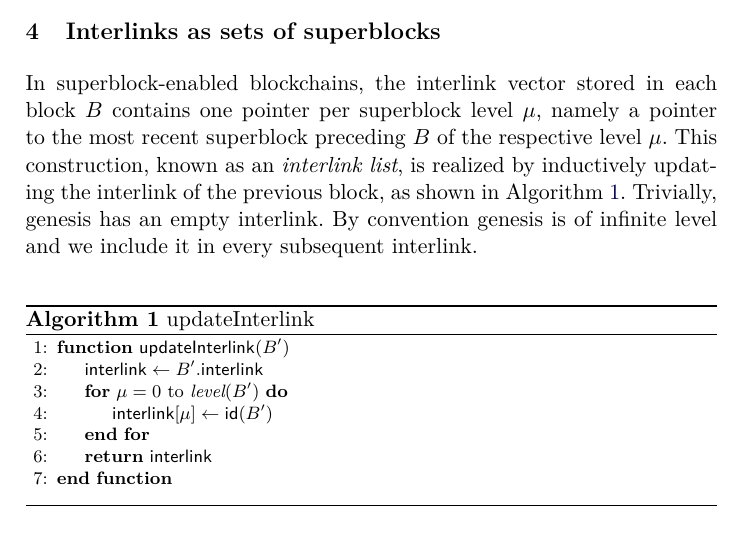
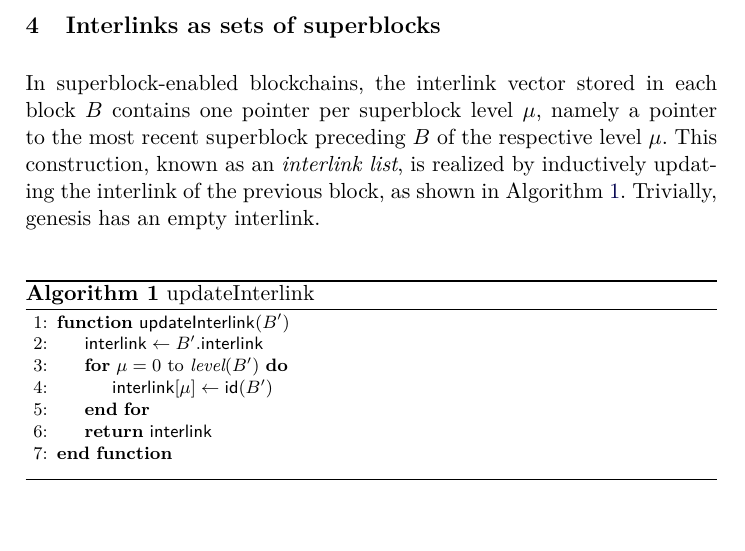
Before and after one commit to decrypto-org/superblocks-paper, a LaTeX paper (superblocks.tex, which reads construction.tex): part of page 5 of 7, cut so that both start at the same text. Compiled offline with pdfLaTeX.

Commit message:
Remove unneeded comment about infinite genesis

```diff
--- a/construction.tex
+++ b/construction.tex
@@ -5,9 +5,7 @@ contains one pointer per superblock level $\mu$, namely a pointer to the most
 recent superblock preceding $B$ of the respective level $\mu$. This
 construction, known as an \emph{interlink list}, is realized by inductively
 updating the interlink of the previous block, as shown in
-Algorithm~\ref{alg.interlink}. Trivially, genesis has an empty interlink. By
-convention genesis is of infinite level and we include it in every subsequent
-interlink.
+Algorithm~\ref{alg.interlink}. Trivially, genesis has an empty interlink.
 
 \import{./}{algorithms/alg.interlink.tex}
 
```
